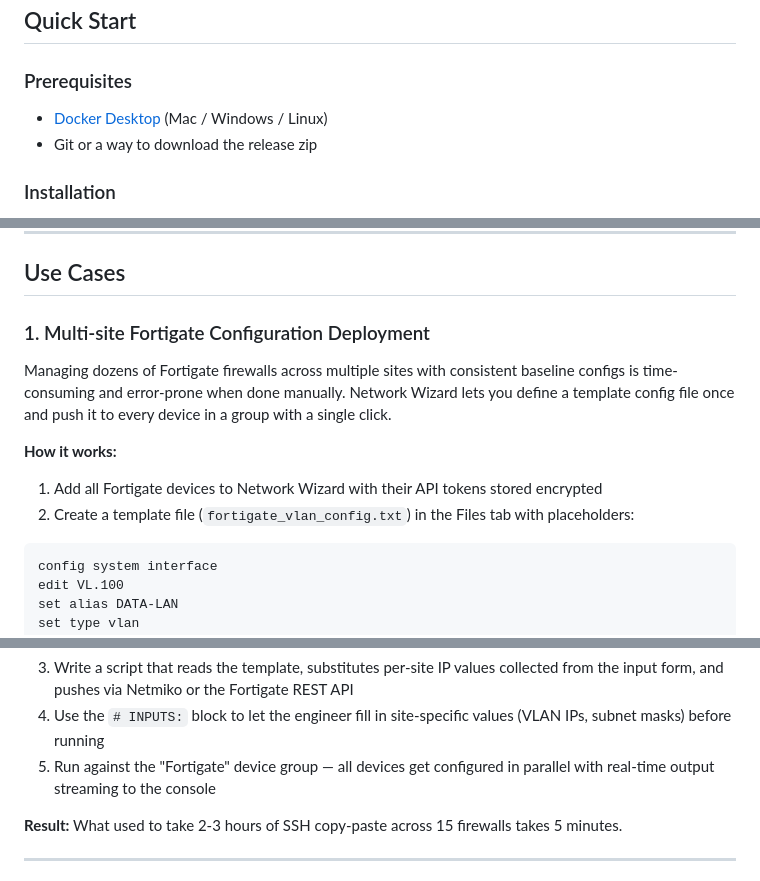
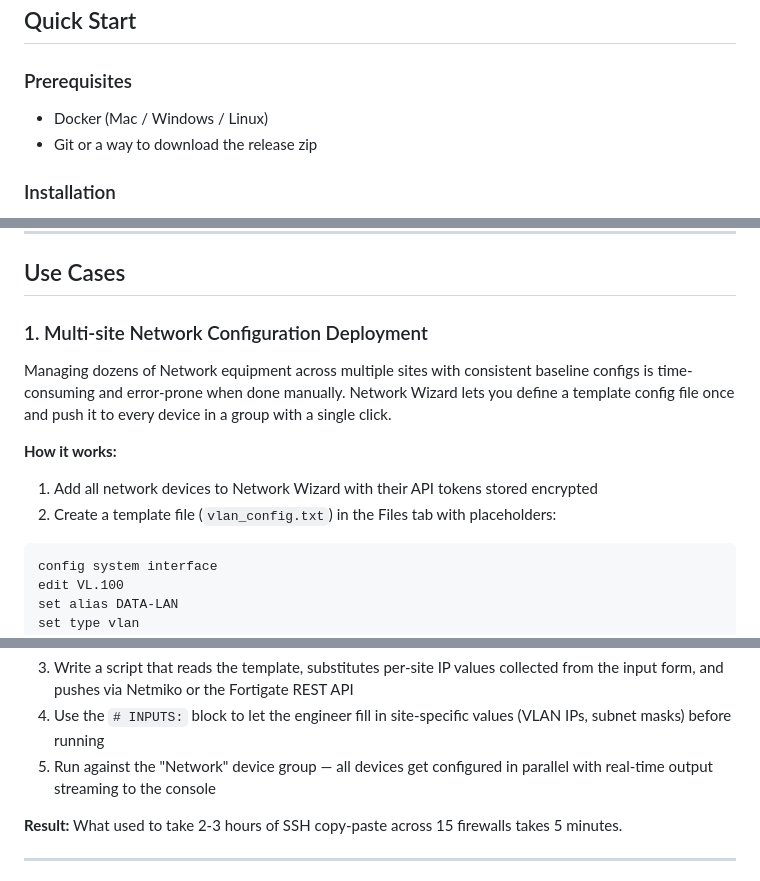
Before and after one commit to jmouche17/network-wizard, a Markdown page: README.md, 3 parts joined by grey strips. Rendered like a GitHub page.

````diff
--- a/README.md
+++ b/README.md
@@ -25,7 +25,7 @@
 
 ### Prerequisites
 
-- [Docker Desktop](https://www.docker.com/products/docker-desktop/) (Mac / Windows / Linux)
+- Docker (Mac / Windows / Linux)
 - Git or a way to download the release zip
 
 ### Installation
@@ -118,14 +118,14 @@ ports:
 
 ## Use Cases
 
-### 1. Multi-site Fortigate Configuration Deployment
+### 1. Multi-site Network Configuration Deployment
 
-Managing dozens of Fortigate firewalls across multiple sites with consistent baseline configs is time-consuming and error-prone when done manually. Network Wizard lets you define a template config file once and push it to every device in a group with a single click.
+Managing dozens of Network equipment across multiple sites with consistent baseline configs is time-consuming and error-prone when done manually. Network Wizard lets you define a template config file once and push it to every device in a group with a single click.
 
 **How it works:**
 
-1. Add all Fortigate devices to Network Wizard with their API tokens stored encrypted
-2. Create a template file (`fortigate_vlan_config.txt`) in the Files tab with placeholders:
+1. Add all network devices to Network Wizard with their API tokens stored encrypted
+2. Create a template file (`vlan_config.txt`) in the Files tab with placeholders:
 
 ```
 config system interface
@@ -141,7 +141,7 @@ end
 
 3. Write a script that reads the template, substitutes per-site IP values collected from the input form, and pushes via Netmiko or the Fortigate REST API
 4. Use the `# INPUTS:` block to let the engineer fill in site-specific values (VLAN IPs, subnet masks) before running
-5. Run against the "Fortigate" device group — all devices get configured in parallel with real-time output streaming to the console
+5. Run against the "Network" device group — all devices get configured in parallel with real-time output streaming to the console
 
 **Result:** What used to take 2-3 hours of SSH copy-paste across 15 firewalls takes 5 minutes.
 
````
